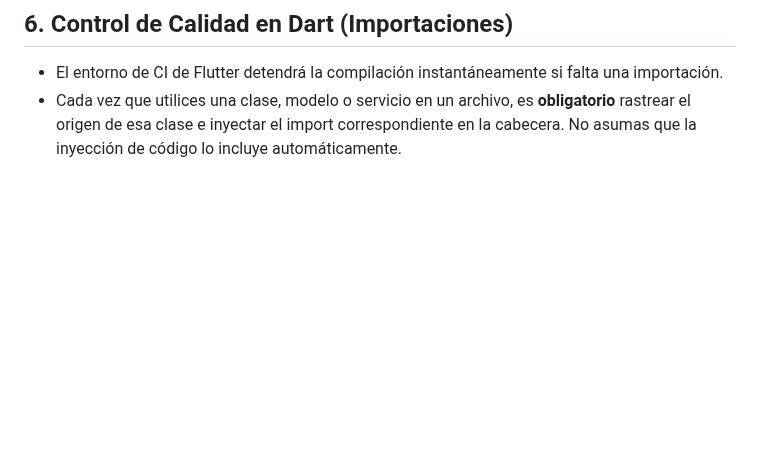
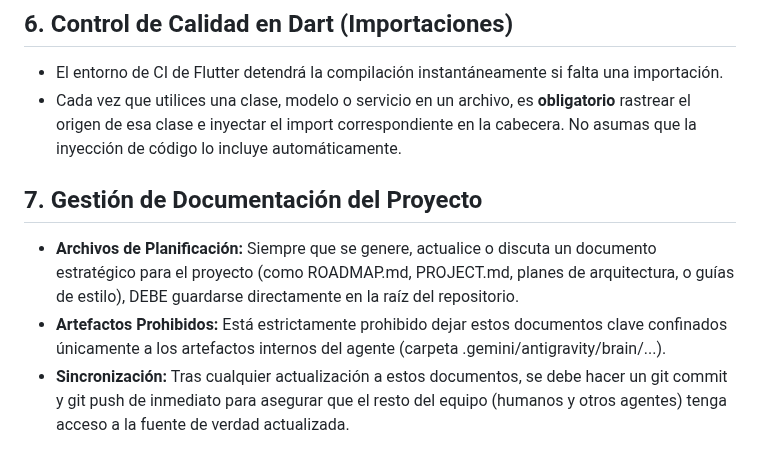
Before and after one commit to cesarluisweb/gastoscan-ai, a Markdown page: GEMINI.md, the part around the change. GitHub-like rendering; blank space fills up the shorter version.

Commit message:
chore(docs): add rule for project documentation persistence in GEMINI.md

```diff
--- a/GEMINI.md
+++ b/GEMINI.md
@@ -27,3 +27,8 @@ La compilación en GitHub Actions (`build_apk.yml`) ejecuta `flutter create`, lo
 ## 6. Control de Calidad en Dart (Importaciones)
 - El entorno de CI de Flutter detendrá la compilación instantáneamente si falta una importación.
 - Cada vez que utilices una clase, modelo o servicio en un archivo, es **obligatorio** rastrear el origen de esa clase e inyectar el import correspondiente en la cabecera. No asumas que la inyección de código lo incluye automáticamente.
+
+## 7. Gestión de Documentación del Proyecto
+- **Archivos de Planificación:** Siempre que se genere, actualice o discuta un documento estratégico para el proyecto (como ROADMAP.md, PROJECT.md, planes de arquitectura, o guías de estilo), DEBE guardarse directamente en la raíz del repositorio.
+- **Artefactos Prohibidos:** Está estrictamente prohibido dejar estos documentos clave confinados únicamente a los artefactos internos del agente (carpeta .gemini/antigravity/brain/...).
+- **Sincronización:** Tras cualquier actualización a estos documentos, se debe hacer un git commit y git push de inmediato para asegurar que el resto del equipo (humanos y otros agentes) tenga acceso a la fuente de verdad actualizada.
```
